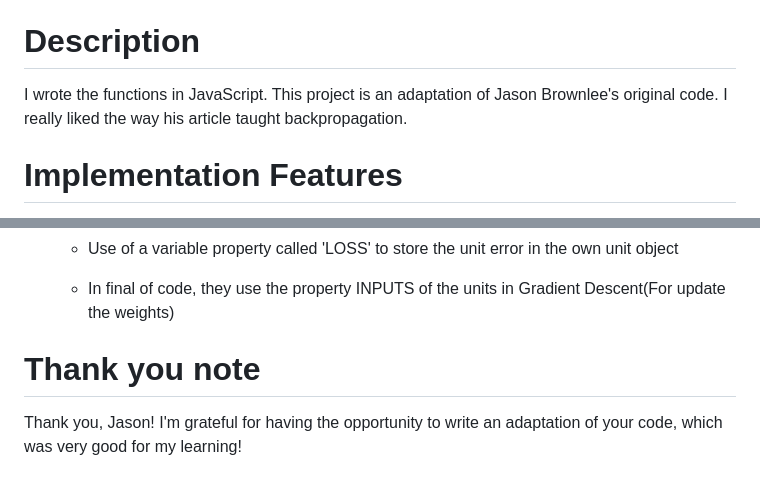
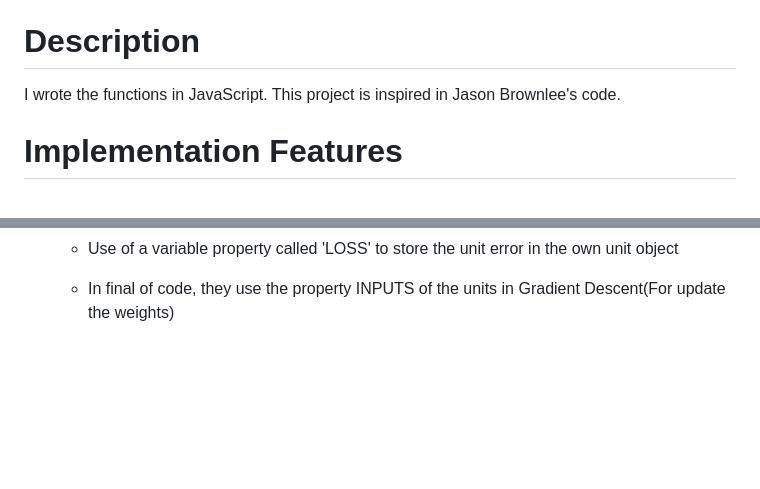
Before and after one commit to WilliamJardim/MLP, a Markdown page: README.md, 2 parts joined by grey strips. Drawn GitHub-style; blank space fills up the shorter version.

Commit message:
Novo commit

```diff
--- a/README.md
+++ b/README.md
@@ -10,7 +10,7 @@ By William Alves Jardim
 I also put the credits in the CREDITS file, [Read CREDITS.md](./CREDITS.md)
 
 # Description
-I wrote the functions in JavaScript. This project is an adaptation of Jason Brownlee's original code. I really liked the way his article taught backpropagation.
+I wrote the functions in JavaScript. This project is inspired in Jason Brownlee's code.
 
 # Implementation Features
 My implementation has the following features:
@@ -68,6 +68,3 @@ In some parts of the Feedforward and Backpropagation code, i used some similar s
       - Use of a variable property called 'LOSS' to store the unit error in the own unit object
 
       - In final of code, they use the property INPUTS of the units in Gradient Descent(For update the weights)
-
-# Thank you note
-Thank you, Jason! I'm grateful for having the opportunity to write an adaptation of your code, which was very good for my learning!
```
